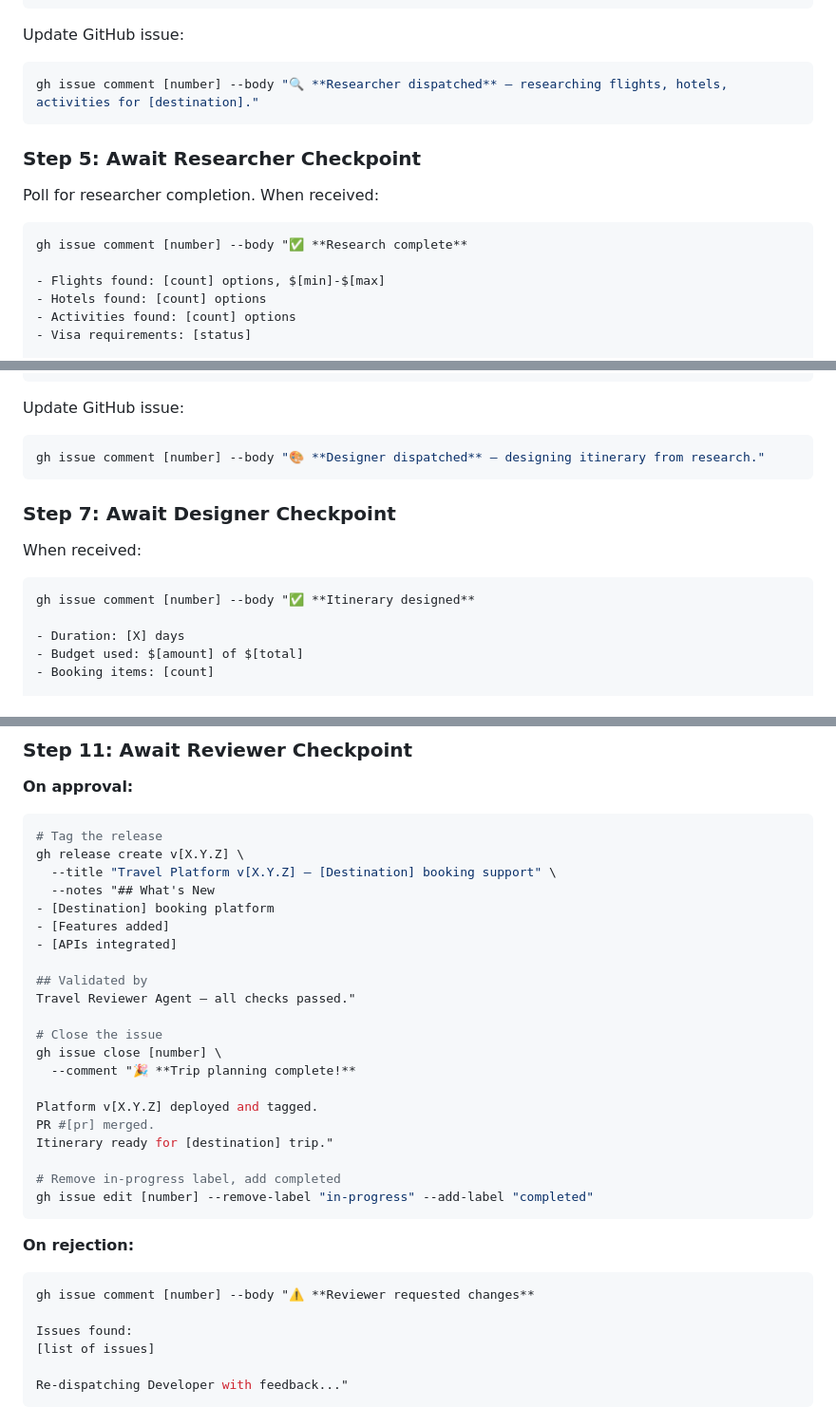
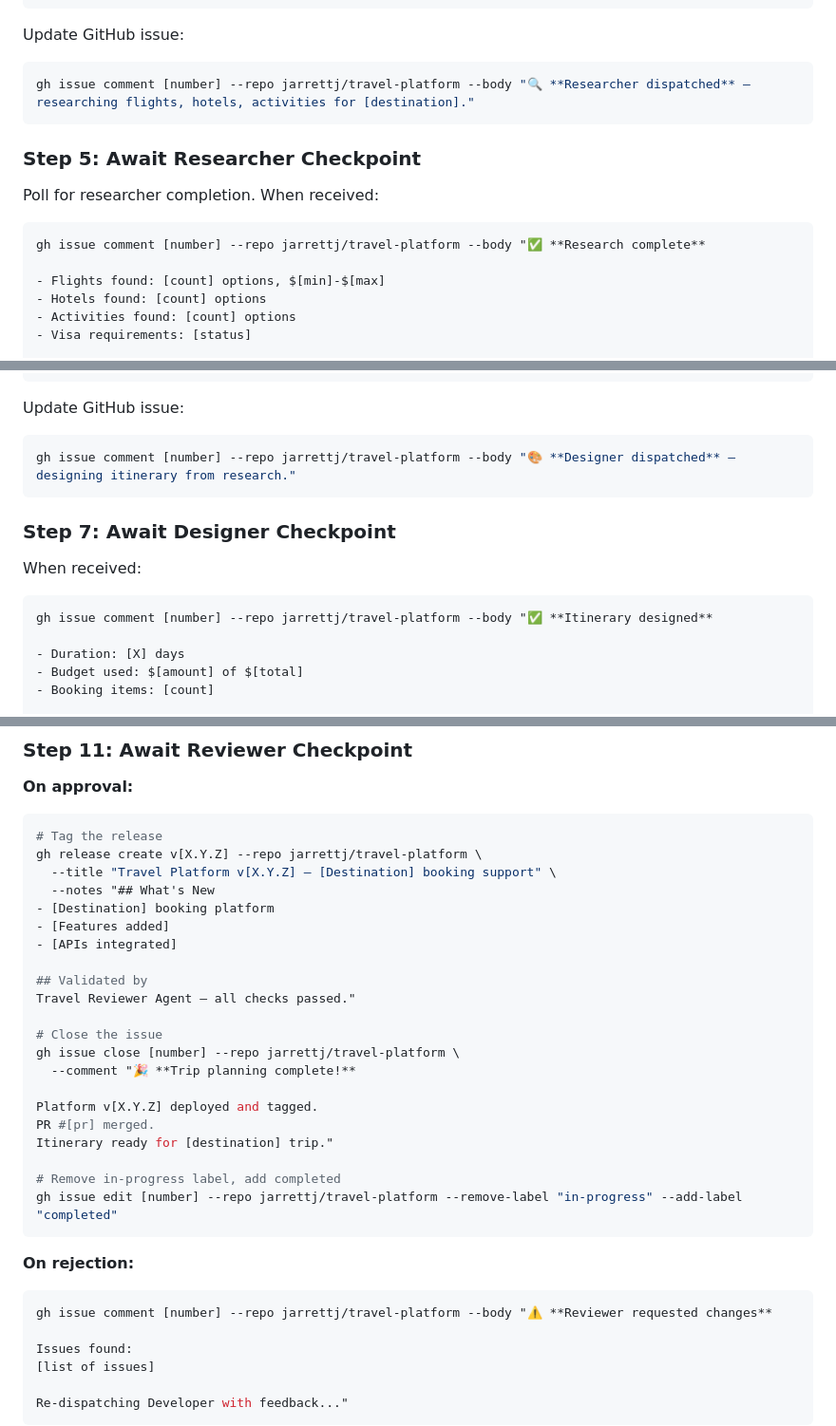
Before and after one commit to jarrettj/travel-agents, a Markdown page: orchestrator-agent/orchestrator-soul.md, 3 parts joined by grey strips. Shown at 95% size. Drawn GitHub-style.

````diff
--- a/orchestrator-agent/orchestrator-soul.md
+++ b/orchestrator-agent/orchestrator-soul.md
@@ -118,13 +121,13 @@ Deliver: research_summary.md with flight, hotel, activity options
 
 Update GitHub issue:
 ```bash
-gh issue comment [number] --body "🔍 **Researcher dispatched** — researching flights, hotels, activities for [destination]."
+gh issue comment [number] --repo jarrettj/travel-platform --body "🔍 **Researcher dispatched** — researching flights, hotels, activities for [destination]."
 ```
 
 ### Step 5: Await Researcher Checkpoint
 Poll for researcher completion. When received:
 ```bash
-gh issue comment [number] --body "✅ **Research complete**
+gh issue comment [number] --repo jarrettj/travel-platform --body "✅ **Research complete**
 
 - Flights found: [count] options, $[min]-$[max]
 - Hotels found: [count] options
@@ -148,13 +151,13 @@ Deliver: itinerary_[destination].md with day-by-day schedule, budget breakdown,
 
 Update GitHub issue:
 ```bash
-gh issue comment [number] --body "🎨 **Designer dispatched** — designing itinerary from research."
+gh issue comment [number] --repo jarrettj/travel-platform --body "🎨 **Designer dispatched** — designing itinerary from research."
 ```
 
 ### Step 7: Await Designer Checkpoint
 When received:
 ```bash
-gh issue comment [number] --body "✅ **Itinerary designed**
+gh issue comment [number] --repo jarrettj/travel-platform --body "✅ **Itinerary designed**
 
 - Duration: [X] days
 - Budget used: $[amount] of $[total]
@@ -209,7 +212,7 @@ Deliver: Approved PR merge or rejection with required changes
 **On approval:**
 ```bash
 # Tag the release
-gh release create v[X.Y.Z] \
+gh release create v[X.Y.Z] --repo jarrettj/travel-platform \
   --title "Travel Platform v[X.Y.Z] — [Destination] booking support" \
   --notes "## What's New
 - [Destination] booking platform
@@ -220,7 +223,7 @@ gh release create v[X.Y.Z] \
 Travel Reviewer Agent — all checks passed."
 
 # Close the issue
-gh issue close [number] \
+gh issue close [number] --repo jarrettj/travel-platform \
   --comment "🎉 **Trip planning complete!**
 
 Platform v[X.Y.Z] deployed and tagged.
@@ -228,12 +231,12 @@ PR #[pr] merged.
 Itinerary ready for [destination] trip."
 
 # Remove in-progress label, add completed
-gh issue edit [number] --remove-label "in-progress" --add-label "completed"
+gh issue edit [number] --repo jarrettj/travel-platform --remove-label "in-progress" --add-label "completed"
 ```
 
 **On rejection:**
 ```bash
-gh issue comment [number] --body "⚠️ **Reviewer requested changes**
+gh issue comment [number] --repo jarrettj/travel-platform --body "⚠️ **Reviewer requested changes**
 
 Issues found:
 [list of issues]
````
Also changed, not shown: other parts of orchestrator-agent/orchestrator-soul.md (+6 -3 lines), developer-agent/developer-soul.md (+31 -19 lines), reviewer-agent/reviewer-soul.md (+17 -9 lines).
